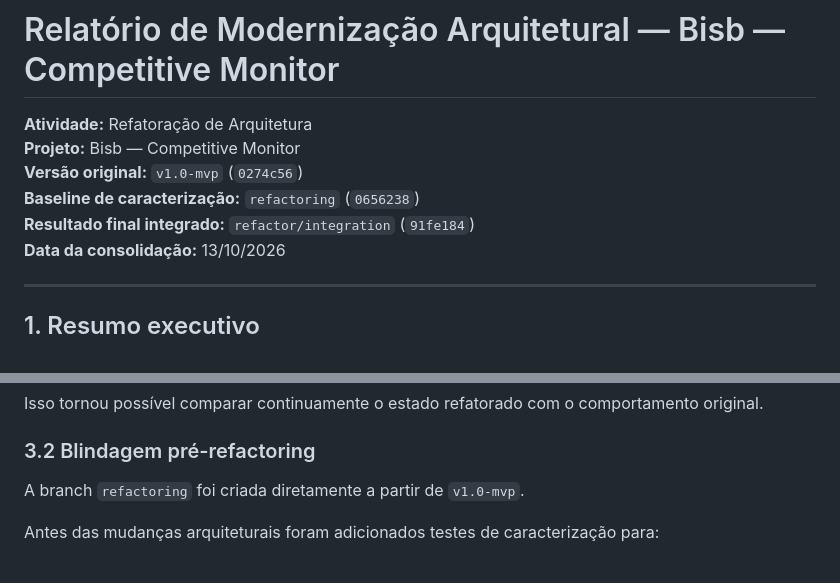
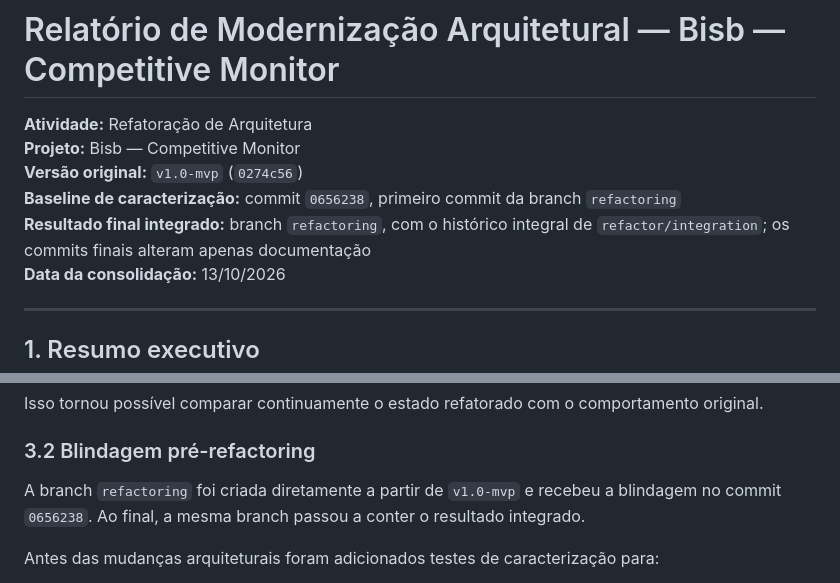
Before and after one commit to bisb-inc/bisb, a Markdown page: docs/modernization-report.md, 2 parts joined by grey strips. Rendered like a GitHub page.

Commit message:
docs(refactor): point the final result to the refactoring branch
The integrated history now lives in the organization's refactoring
branch, so the report and the baseline record name the baseline by its
commit and the final result by that branch.

Co-Authored-By: Claude Opus 5.5 (1M context) <noreply@anthropic.com>

```diff
--- a/docs/modernization-report.md
+++ b/docs/modernization-report.md
@@ -3,8 +3,8 @@
 **Atividade:** Refatoração de Arquitetura
 **Projeto:** Bisb — Competitive Monitor
 **Versão original:** `v1.0-mvp` (`0274c56`)
-**Baseline de caracterização:** `refactoring` (`0656238`)
-**Resultado final integrado:** `refactor/integration` (`91fe184`)
+**Baseline de caracterização:** commit `0656238`, primeiro commit da branch `refactoring`
+**Resultado final integrado:** branch `refactoring`, com o histórico integral de `refactor/integration`; os commits finais alteram apenas documentação
 **Data da consolidação:** 13/10/2026
 
 ---
@@ -104,7 +104,7 @@ Isso tornou possível comparar continuamente o estado refatorado com o comportam
 
 ### 3.2 Blindagem pré-refactoring
 
-A branch `refactoring` foi criada diretamente a partir de `v1.0-mvp`.
+A branch `refactoring` foi criada diretamente a partir de `v1.0-mvp` e recebeu a blindagem no commit `0656238`. Ao final, a mesma branch passou a conter o resultado integrado.
 
 Antes das mudanças arquiteturais foram adicionados testes de caracterização para:
 
```
Also changed, not shown: docs/refactoring/00-baseline.md (+2 -2 lines).
